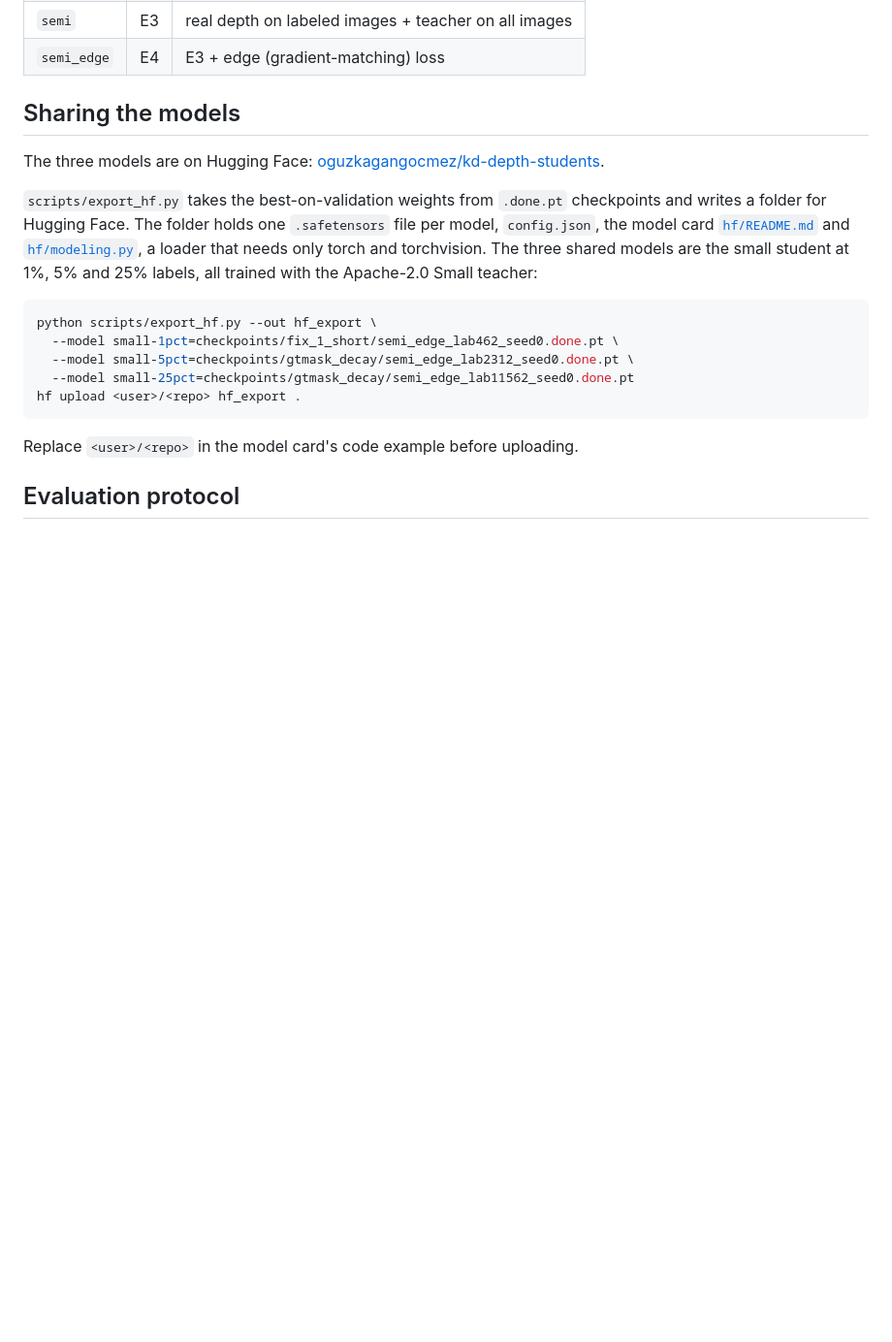
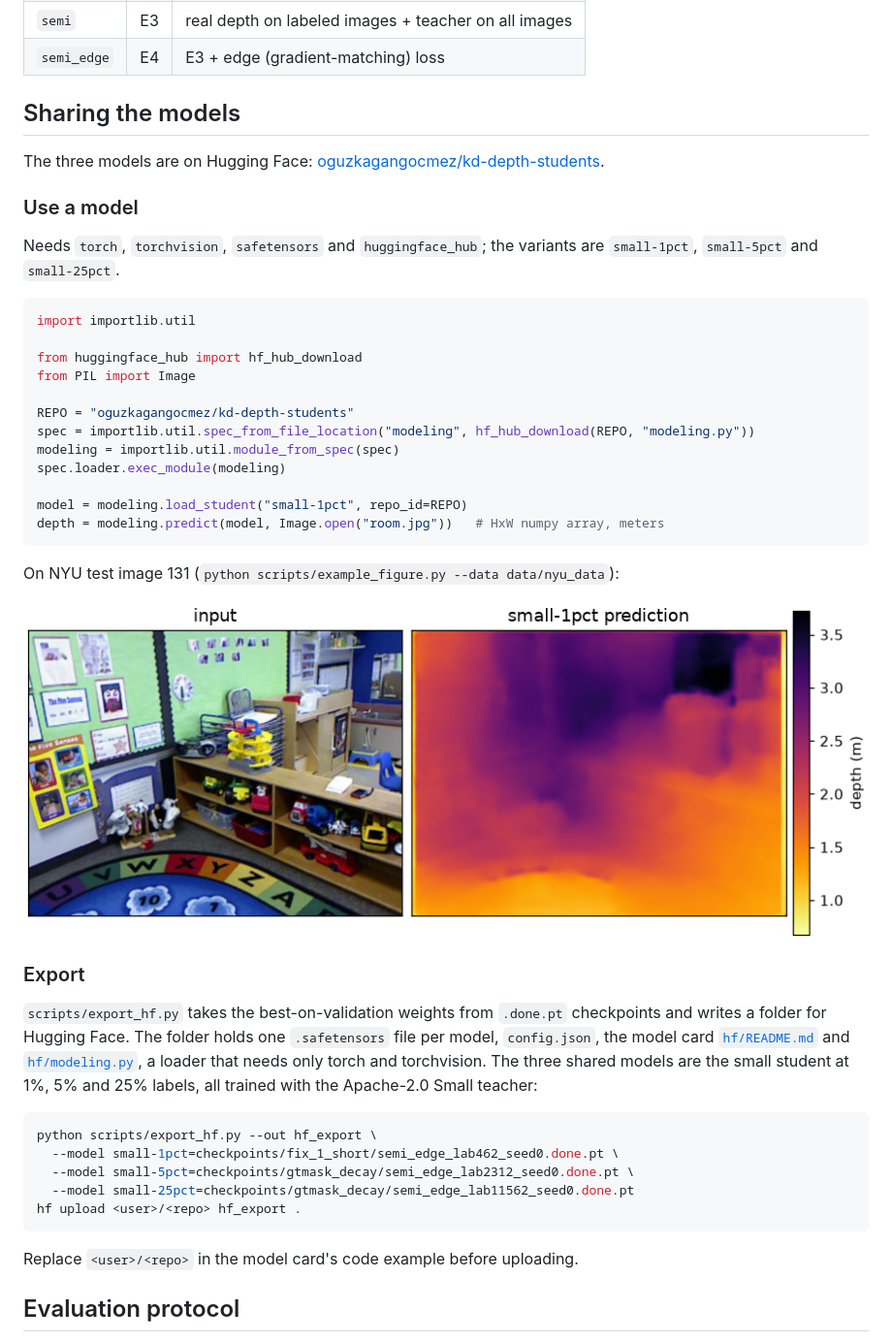
Before and after one commit to oguz-kagan-gocmez-edu/knowledge-distillation-depth, a Markdown page: README.md, the part around one of its changes. Shown at 97% size. GitHub-like rendering; pictures changed too: figures/example.png (added); blank space fills up the shorter version.

Commit message:
Add a usage example and the qualitative figure to the README

````diff
--- a/README.md
+++ b/README.md
@@ -124,6 +132,32 @@ Run all simply continues.
 
 The three models are on Hugging Face: [oguzkagangocmez/kd-depth-students](https://huggingface.co/oguzkagangocmez/kd-depth-students).
 
+### Use a model
+
+Needs `torch`, `torchvision`, `safetensors` and `huggingface_hub`; the variants are `small-1pct`,
+`small-5pct` and `small-25pct`.
+
+```python
+import importlib.util
+
+from huggingface_hub import hf_hub_download
+from PIL import Image
+
+REPO = "oguzkagangocmez/kd-depth-students"
+spec = importlib.util.spec_from_file_location("modeling", hf_hub_download(REPO, "modeling.py"))
+modeling = importlib.util.module_from_spec(spec)
+spec.loader.exec_module(modeling)
+
+model = modeling.load_student("small-1pct", repo_id=REPO)
+depth = modeling.predict(model, Image.open("room.jpg"))   # HxW numpy array, meters
+```
+
+On NYU test image 131 (`python scripts/example_figure.py --data data/nyu_data`):
+
+![Input image and the depth predicted by small-1pct](figures/example.png)
+
+### Export
+
 `scripts/export_hf.py` takes the best-on-validation weights from `.done.pt` checkpoints and writes a
 folder for Hugging Face. The folder holds one `.safetensors` file per model, `config.json`, the
 model card [`hf/README.md`](hf/README.md) and [`hf/modeling.py`](hf/modeling.py), a loader that
````
Also changed, not shown: other parts of README.md (+8 -0 lines), 1 other file.
